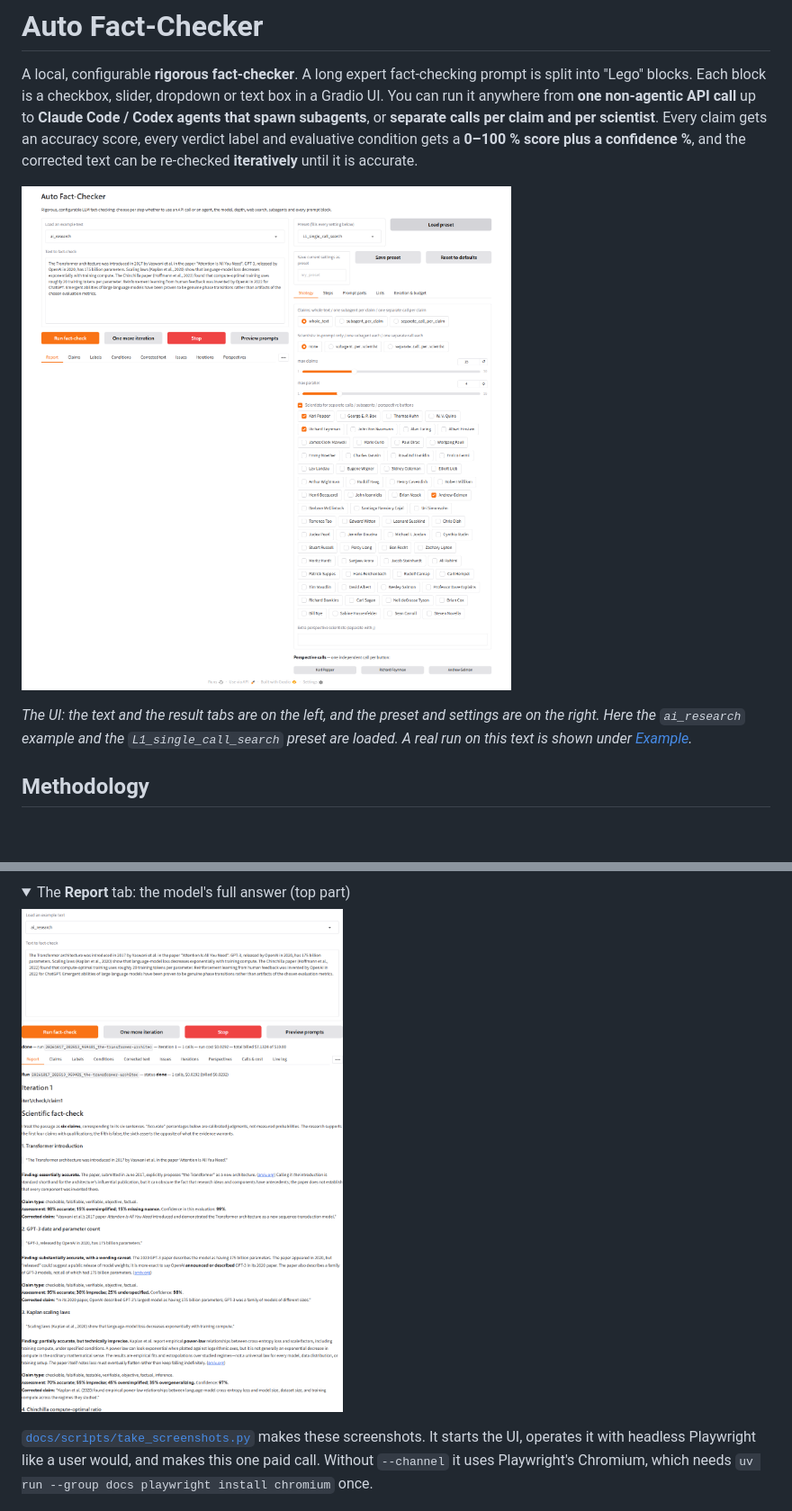
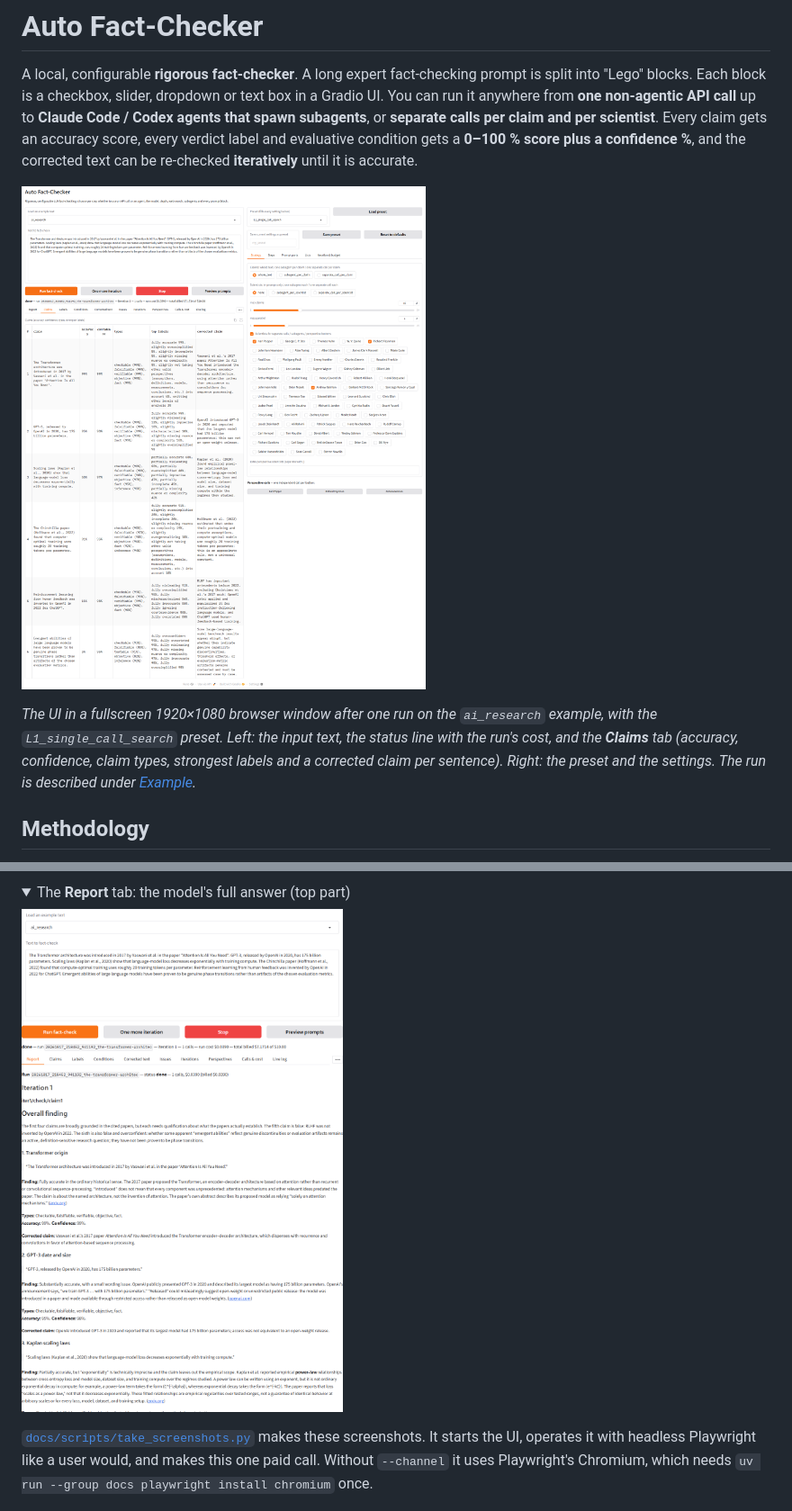
Before and after one commit to BurnyCoder/auto-but-actually-fact-checker-evaluator, a Markdown page: README.md, 2 parts joined by grey strips. Shown at 90% size. Drawn GitHub-style; pictures changed too: docs/images/app.png, docs/images/example_report.png; folded sections open; blank space fills up the shorter version.

```diff
--- a/README.md
+++ b/README.md
@@ -10,7 +10,8 @@ per scientist**. Every claim gets an accuracy score, every verdict label and eva
 
-*The UI: the text and the result tabs are on the left, and the preset and settings are on the right. Here the
-`ai_research` example and the `L1_single_call_search` preset are loaded. A real run on this text is shown under
-[Example](#example-the-ai-research-text).*
+*The UI in a fullscreen 1920×1080 browser window after one run on the `ai_research` example, with the
+`L1_single_call_search` preset. Left: the input text, the status line with the run's cost, and the **Claims** tab
+(accuracy, confidence, claim types, strongest labels and a corrected claim per sentence). Right: the preset and the
+settings. The run is described under [Example](#example-the-ai-research-text).*
 
 ## Methodology
 
```
Also changed, not shown: other parts of README.md (+12 -15 lines), reports/all_experiments.md (+1 -1 lines), docs/images/example_claims.png (deleted), docs/images/example_corrected.png, 1 other file.
